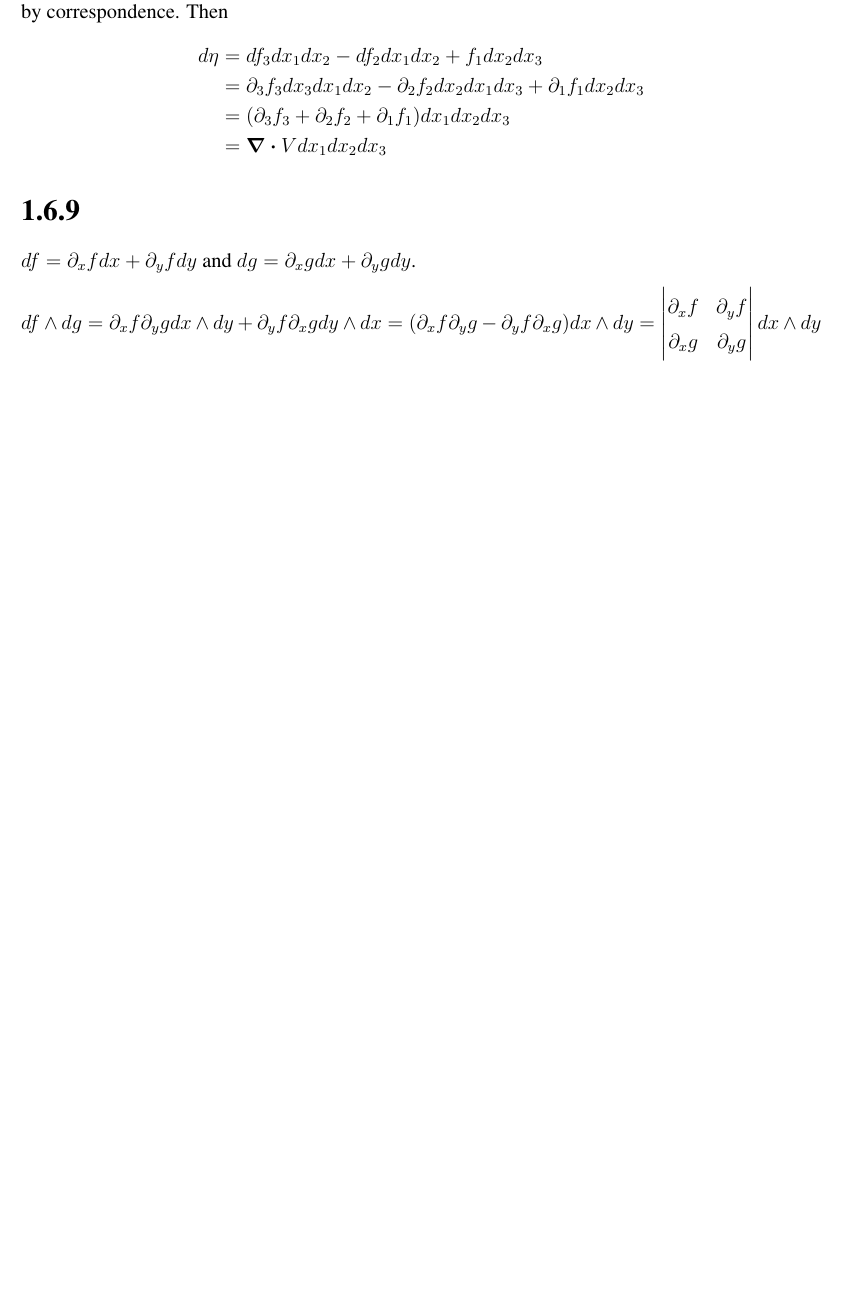
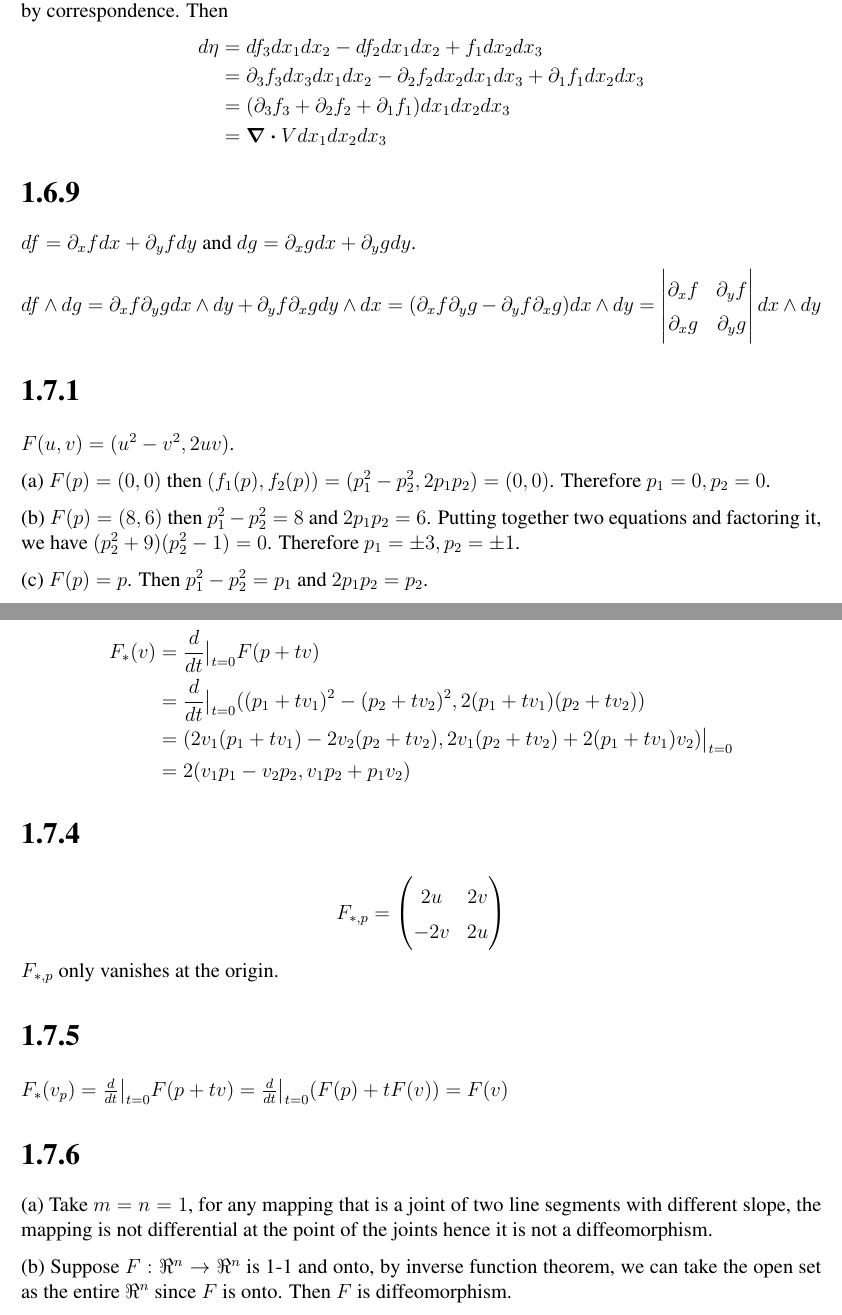
Before and after one commit to rxstudy/selfstudy_log, a LaTeX document (Elementary-Differential-Geometry/ch01-calculus_on_euclidean_space.tex): part of page 13 of 13 before the commit and two parts of pages 13 and 14 of 16 after it, the two joined at a grey line, cut so that both start at the same text, the shorter picture padded with empty space. Compiled offline with pdfLaTeX; a LaTeX package or settings file that is missing is left out.

Commit message:
Elementary-DiffGeo: section 1.7.x

```diff
--- a/Elementary-Differential-Geometry/ch01-calculus_on_euclidean_space.tex
+++ b/Elementary-Differential-Geometry/ch01-calculus_on_euclidean_space.tex
@@ -447,3 +447,37 @@ $ df\wedge dg = \partial_xf \partial_y g dx \wedge dy + \partial_y f\partial_x g
 \end{vmatrix}
 dx \wedge dy
 $
+
+\section*{1.7.1}
+$F(u, v) = (u^2 -v^2, 2uv)$.
+
+(a) $F(p)=(0, 0)$ then $(f_1(p), f_2(p)) = (p_1^2 - p_2^2, 2p_1p_2) = (0, 0)$. Therefore $p_1 = 0, p_2 = 0$.
+
+(b) $F(p) = (8, 6)$ then $p_1^2 - p_2^2 = 8$ and $2p_1p_2=6$. Putting together two equations and factoring it, we have $(p_2^2 + 9)(p_2^2 - 1) = 0$. Therefore $p_1 = \pm 3, p_2 = \pm 1$.
+
+(c) $F(p) = p$. Then $p_1^2 - p_2^2 = p_1$ and $2p_1p_2 = p_2$.
+
+\section*{1.7.3}
+$$\begin{aligned}
+	 F_*(v) &= \frac{d}{dt}\big|_{t=0} F(p+ tv) \\
+	   &= \frac{d}{dt}\big|_{t=0} ((p_1 + tv_1)^2 - (p_2 + tv_2)^2, 2(p_1+tv_1)(p_2+tv_2))  \\
+	   &= ( 2v_1(p_1 + tv_1) - 2v_2(p_2 + tv_2), 2v_1(p_2+tv_2) + 2(p_1+tv_1)v_2)\big|_{t=0} \\
+	   &= 2(v_1p_1 - v_2p_2, v_1p_2 + p_1v_2)
+\end{aligned}$$
+
+\section*{1.7.4}
+$$
+ F_{*, p} = \begin{pmatrix}
+ 	2u & 2v \\
+ 	-2v & 2u
+ \end{pmatrix}
+$$
+$F_{*, p}$ only vanishes at the origin.
+
+\section*{1.7.5}
+$F_*(v_p) = \frac{d}{dt}\big|_{t=0} F(p + tv) = \frac{d}{dt}\big|_{t=0}(F(p) + tF(v)) = F(v)$
+
+\section*{1.7.6}
+(a) Take $m=n=1$, for any mapping that is a joint of two line segments with different slope, the mapping is not differential at the point of the joints hence it is not a diffeomorphism.
+
+(b) Suppose $F: \real^n \rightarrow \real^n$ is 1-1 and onto, by inverse function theorem, we can take the open set as the entire $\real^n$ since $F$ is onto. Then $F$ is diffeomorphism.
@@ -449,0 +494 @@ $
+\end{aligned}
```
Also changed, not shown: Elementary-Differential-Geometry/ch01-calculus_on_euclidean_space.pdf, Elementary-Differential-Geometry/ch01-calculus_on_euclidean_space.tex (44 more changed lines).
